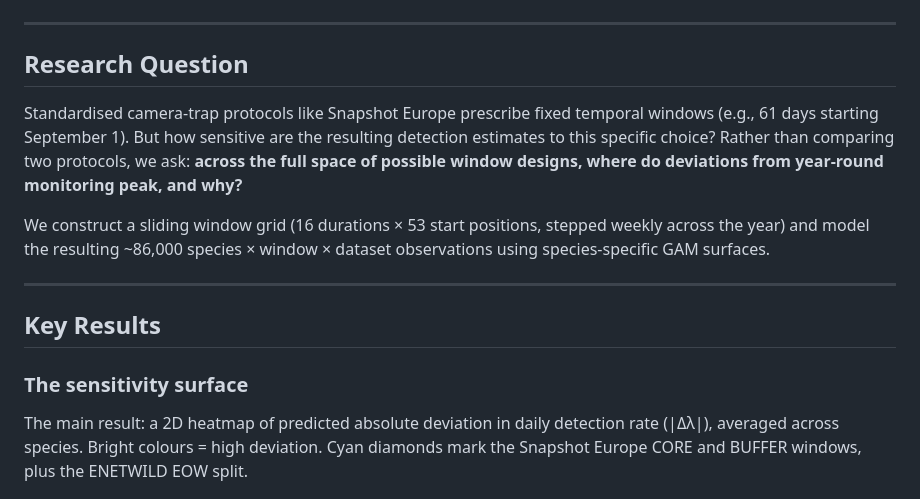
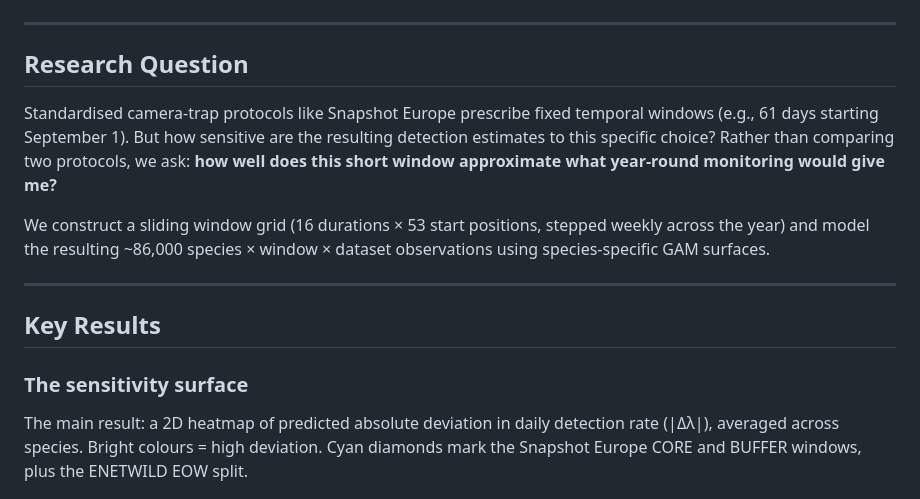
Before and after one commit to yonH64/Sensi_detec, a Markdown page: README.md, the part around one of its changes. GitHub-like rendering.

```diff
--- a/README.md
+++ b/README.md
@@ -4,21 +4,21 @@ How does the choice of temporal sampling window affect what camera traps tell us
 
 ![Dataset locations](figures/dataset_map.png)
 
----
+------------------------------------------------------------------------
 
 ## Research Question
 
-Standardised camera-trap protocols like Snapshot Europe prescribe fixed temporal windows (e.g., 61 days starting September 1). But how sensitive are the resulting detection estimates to this specific choice? Rather than comparing two protocols, we ask: **across the full space of possible window designs, where do deviations from year-round monitoring peak, and why?**
+Standardised camera-trap protocols like Snapshot Europe prescribe fixed temporal windows (e.g., 61 days starting September 1). But how sensitive are the resulting detection estimates to this specific choice? Rather than comparing two protocols, we ask: **how well does this short window approximate what year-round monitoring would give me?**
 
-We construct a sliding window grid (16 durations × 53 start positions, stepped weekly across the year) and model the resulting ~86,000 species × window × dataset observations using species-specific GAM surfaces.
+We construct a sliding window grid (16 durations × 53 start positions, stepped weekly across the year) and model the resulting \~86,000 species × window × dataset observations using species-specific GAM surfaces.
 
----
+------------------------------------------------------------------------
 
 ## Key Results
 
 ### The sensitivity surface
 
-The main result: a 2D heatmap of predicted absolute deviation in daily detection rate (|Δλ|), averaged across species. Bright colours = high deviation. Cyan diamonds mark the Snapshot Europe CORE and BUFFER windows, plus the ENETWILD EOW split.
+The main result: a 2D heatmap of predicted absolute deviation in daily detection rate (\|Δλ\|), averaged across species. Bright colours = high deviation. Cyan diamonds mark the Snapshot Europe CORE and BUFFER windows, plus the ENETWILD EOW split.
 
 ![Main sensitivity surface](figures/fig1_sensitivity_surface.png)
 
```
Also changed, not shown: other parts of README.md (+9 -11 lines).
